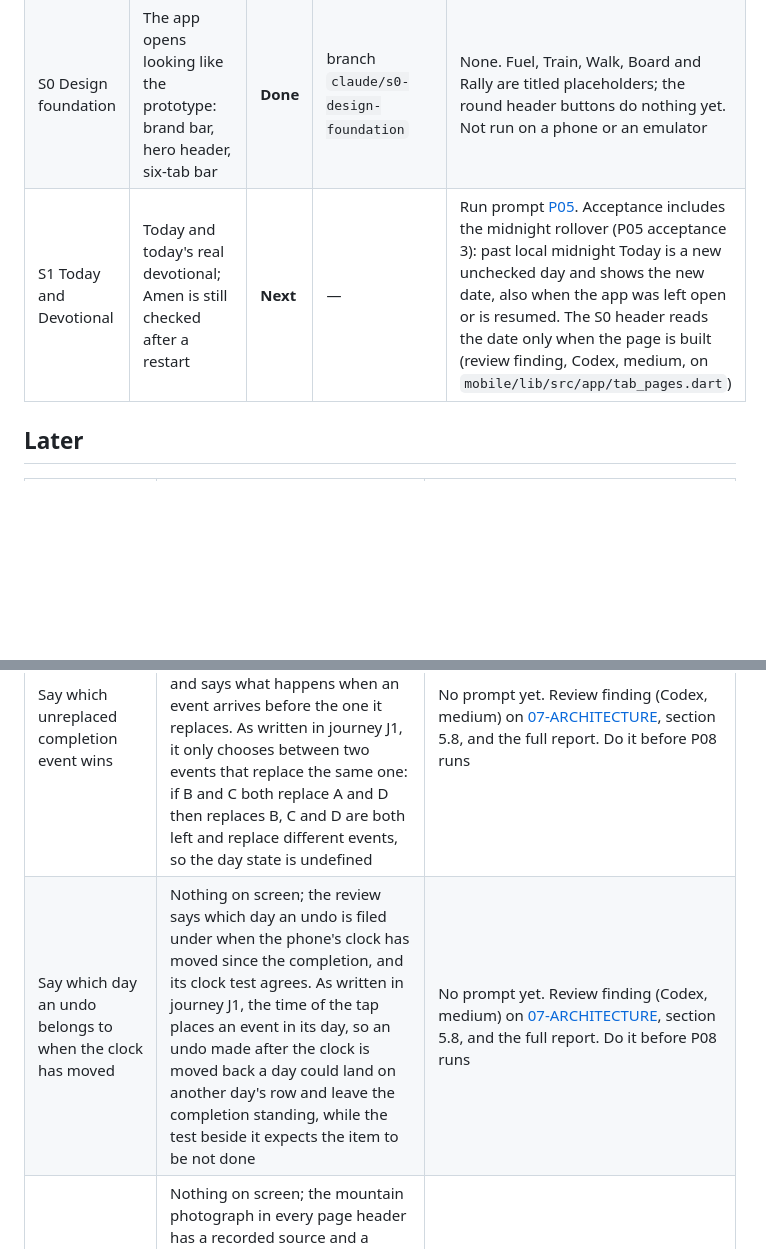
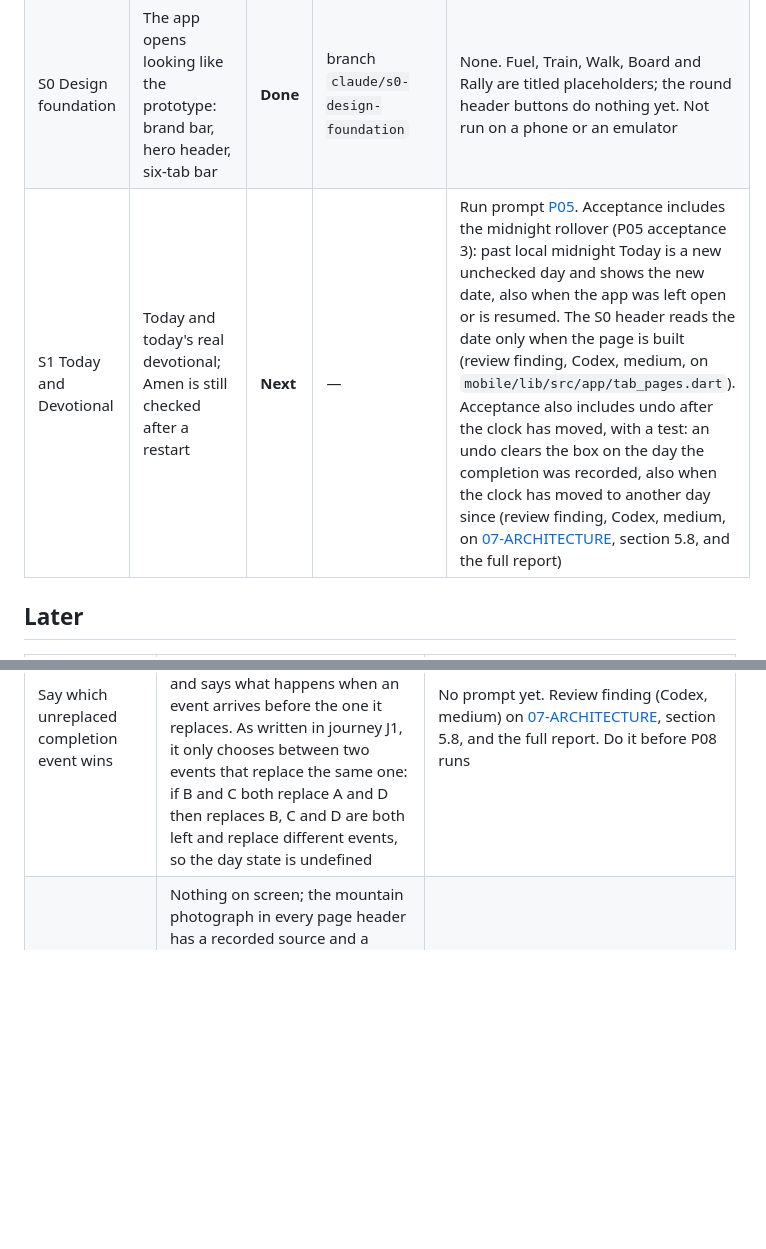
Before and after one commit to Forged-Sent/ForgedAndSentFitness, a Markdown page: docs/knowledge/WORK.md, 2 parts joined by grey strips. Rendered like a GitHub page; blank space fills up the shorter version.

Commit message:
Make undo after a clock change an S1 acceptance item
The maintainer decided the undo-and-clock finding belongs to S1, not to
the work before P08: it can happen on one phone, and P05 builds undo.

- The Later row "Say which day an undo belongs to when the clock has
  moved" is removed.
- The S1 row gains the acceptance item, with a test: an undo clears the
  box on the day the completion was recorded, also when the clock has
  moved to another day since.

The other new row, about which unreplaced event wins, is unchanged.

Co-Authored-By: Claude Fable 5.2 <noreply@anthropic.com>
Claude-Session: https://claude.ai/code/session_01Jxz4r11pPHM7CXvHZpfnQQ

```diff
--- a/docs/knowledge/WORK.md
+++ b/docs/knowledge/WORK.md
@@ -14,7 +14,7 @@ Plan and reasoning: [prototype-to-Flutter review](../reviews/2026-11-10-prototyp
 | Agents may merge after review | Nothing on screen; app and docs pull requests that pass independent review no longer wait for the maintainer | **Next** | — | Run prompt [P13](../reviews/2026-11-10-prototype-to-flutter/prompts/P13-let-agents-merge-after-review.md) after its merge check is fixed (see Later) |
 | Native hosts | The app builds for Android and iOS from committed host projects | **Done** | branch `codex/native-host-acceptance` | None. iOS is built only by CI's `ios-simulator` job: it has not been built locally, and there is no simulator or physical-device run yet. Release signing is a row under Later |
 | S0 Design foundation | The app opens looking like the prototype: brand bar, hero header, six-tab bar | **Done** | branch `claude/s0-design-foundation` | None. Fuel, Train, Walk, Board and Rally are titled placeholders; the round header buttons do nothing yet. Not run on a phone or an emulator |
-| S1 Today and Devotional | Today and today's real devotional; Amen is still checked after a restart | **Next** | — | Run prompt [P05](../reviews/2026-11-10-prototype-to-flutter/prompts/P05-S1-today-and-devotional.md). Acceptance includes the midnight rollover (P05 acceptance 3): past local midnight Today is a new unchecked day and shows the new date, also when the app was left open or is resumed. The S0 header reads the date only when the page is built (review finding, Codex, medium, on `mobile/lib/src/app/tab_pages.dart`) |
+| S1 Today and Devotional | Today and today's real devotional; Amen is still checked after a restart | **Next** | — | Run prompt [P05](../reviews/2026-11-10-prototype-to-flutter/prompts/P05-S1-today-and-devotional.md). Acceptance includes the midnight rollover (P05 acceptance 3): past local midnight Today is a new unchecked day and shows the new date, also when the app was left open or is resumed. The S0 header reads the date only when the page is built (review finding, Codex, medium, on `mobile/lib/src/app/tab_pages.dart`). Acceptance also includes undo after the clock has moved, with a test: an undo clears the box on the day the completion was recorded, also when the clock has moved to another day since (review finding, Codex, medium, on [07-ARCHITECTURE](../reviews/2026-11-10-prototype-to-flutter/07-ARCHITECTURE.md), section 5.8, and the full report) |
 
 ## Later
 
@@ -27,7 +27,6 @@ Plan and reasoning: [prototype-to-Flutter review](../reviews/2026-11-10-prototyp
 | Fix the merge check in prompt P13 | Nothing on screen; the check counts only a finished, independent review tied to the head commit. As written in step 4, any comment that contains the commit SHA and the word "review" would count | No prompt yet. Review finding (Codex, medium) on [P13](../reviews/2026-11-10-prototype-to-flutter/prompts/P13-let-agents-merge-after-review.md). Do it before P13 runs |
 | Fix the account-switch claim in the review | Nothing on screen; the review says what happens to Firestore's cache and listeners when the account changes. As written, one Drift file per user is said to prevent leaks "by construction", which covers Drift only | No prompt yet. Review finding (Codex, medium) on [07-ARCHITECTURE](../reviews/2026-11-10-prototype-to-flutter/07-ARCHITECTURE.md), section 5.4. Do it before P08 runs |
 | Say which unreplaced completion event wins | Nothing on screen; the review's ordering rule across devices names one winner among any events that nothing has replaced, and says what happens when an event arrives before the one it replaces. As written in journey J1, it only chooses between two events that replace the same one: if B and C both replace A and D then replaces B, C and D are both left and replace different events, so the day state is undefined | No prompt yet. Review finding (Codex, medium) on [07-ARCHITECTURE](../reviews/2026-11-10-prototype-to-flutter/07-ARCHITECTURE.md), section 5.8, and the full report. Do it before P08 runs |
-| Say which day an undo belongs to when the clock has moved | Nothing on screen; the review says which day an undo is filed under when the phone's clock has moved since the completion, and its clock test agrees. As written in journey J1, the time of the tap places an event in its day, so an undo made after the clock is moved back a day could land on another day's row and leave the completion standing, while the test beside it expects the item to be not done | No prompt yet. Review finding (Codex, medium) on [07-ARCHITECTURE](../reviews/2026-11-10-prototype-to-flutter/07-ARCHITECTURE.md), section 5.8, and the full report. Do it before P08 runs |
 | Hero photograph's origin and licence | Nothing on screen; the mountain photograph in every page header has a recorded source and a licence that allows publishing it. Today neither is recorded anywhere, and the photograph is already public: this repository is public and the photo has been on `main`, inside `index.html`, since v145 (`275fce2`). S0 also bundles it as an app asset | No prompt yet. Found in S0. **High now**, not only before distribution. Owner: the maintainer |
 | Reconcile the prototype baseline | Nothing on screen; one tagged prototype is the reference, as decision Q1 says. S0 read its six tabs straight from v254 because the reconciliation has not been done | [P02](../reviews/2026-11-10-prototype-to-flutter/prompts/P02-reconcile-prototype-baseline.md). Not blocking S1: the theme rules, fonts and hero photo are identical in v254 and `main` |
 | CI checks the golden images | Nothing on screen; a pull request that changes how the shell looks fails a required check. Today the golden images are compared on Windows only, because text is drawn slightly differently on each operating system, and no CI lane checks them | No prompt yet. Found in S0. Not blocking |
```
